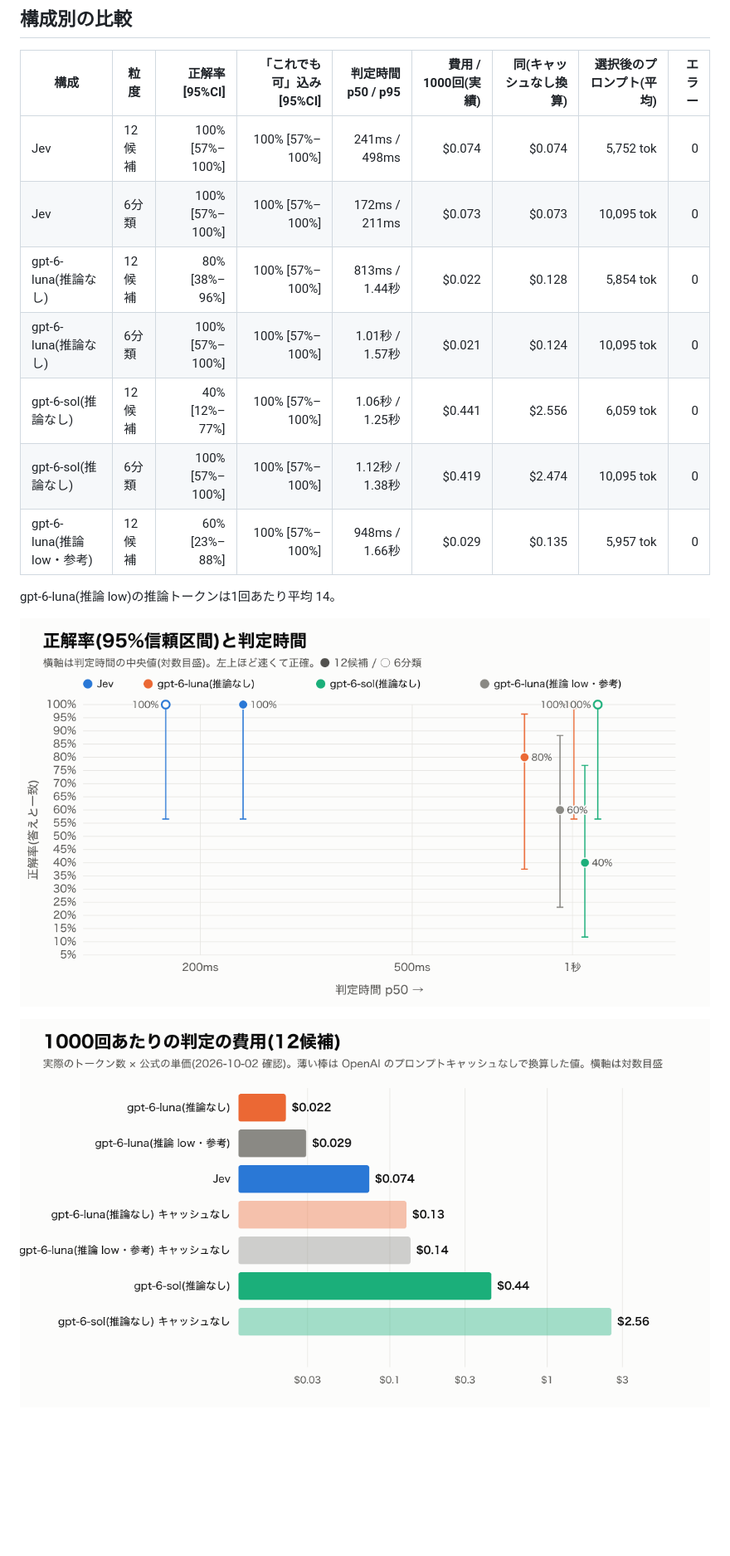
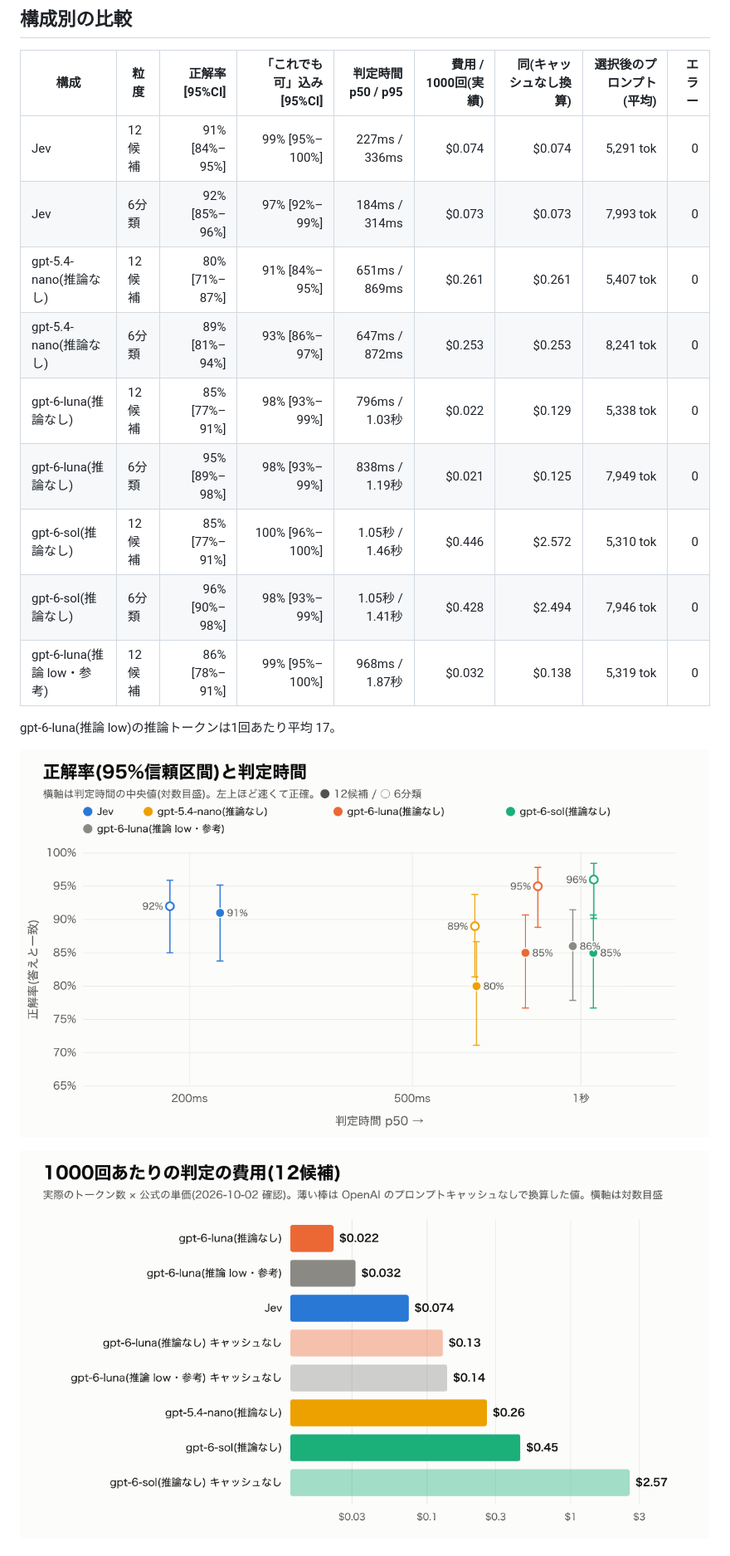
Before and after one commit to milkmaccya2/jev-prompt-selection, a Markdown page: results/v2/summary.md, the part around one of its changes. Shown at 83% size. GitHub-like rendering; pictures changed too: results/v2/chart-accuracy-latency.png, results/v2/chart-cost.png; blank space fills up the shorter version.

Commit message:
v2: full run (100 cases x 9 configs), summary, findings, charts
Co-Authored-By: Claude Opus 5.5 <noreply@anthropic.com>

```diff
--- a/results/v2/summary.md
+++ b/results/v2/summary.md
@@ -13,15 +37,17 @@ _(未記入)_
 
 | 構成 | 粒度 | 正解率 [95%CI] | 「これでも可」込み [95%CI] | 判定時間 p50 / p95 | 費用 / 1000回(実績) | 同(キャッシュなし換算) | 選択後のプロンプト(平均) | エラー |
 |---|---|---:|---:|---:|---:|---:|---:|---:|
-| Jev | 12候補 | 100% [57%–100%] | 100% [57%–100%] | 241ms / 498ms | $0.074 | $0.074 | 5,752 tok | 0 |
-| Jev | 6分類 | 100% [57%–100%] | 100% [57%–100%] | 172ms / 211ms | $0.073 | $0.073 | 10,095 tok | 0 |
-| gpt-6-luna(推論なし) | 12候補 | 80% [38%–96%] | 100% [57%–100%] | 813ms / 1.44秒 | $0.022 | $0.128 | 5,854 tok | 0 |
-| gpt-6-luna(推論なし) | 6分類 | 100% [57%–100%] | 100% [57%–100%] | 1.01秒 / 1.57秒 | $0.021 | $0.124 | 10,095 tok | 0 |
-| gpt-6-sol(推論なし) | 12候補 | 40% [12%–77%] | 100% [57%–100%] | 1.06秒 / 1.25秒 | $0.441 | $2.556 | 6,059 tok | 0 |
-| gpt-6-sol(推論なし) | 6分類 | 100% [57%–100%] | 100% [57%–100%] | 1.12秒 / 1.38秒 | $0.419 | $2.474 | 10,095 tok | 0 |
-| gpt-6-luna(推論 low・参考) | 12候補 | 60% [23%–88%] | 100% [57%–100%] | 948ms / 1.66秒 | $0.029 | $0.135 | 5,957 tok | 0 |
+| Jev | 12候補 | 91% [84%–95%] | 99% [95%–100%] | 227ms / 336ms | $0.074 | $0.074 | 5,291 tok | 0 |
+| Jev | 6分類 | 92% [85%–96%] | 97% [92%–99%] | 184ms / 314ms | $0.073 | $0.073 | 7,993 tok | 0 |
+| gpt-5.4-nano(推論なし) | 12候補 | 80% [71%–87%] | 91% [84%–95%] | 651ms / 869ms | $0.261 | $0.261 | 5,407 tok | 0 |
+| gpt-5.4-nano(推論なし) | 6分類 | 89% [81%–94%] | 93% [86%–97%] | 647ms / 872ms | $0.253 | $0.253 | 8,241 tok | 0 |
+| gpt-6-luna(推論なし) | 12候補 | 85% [77%–91%] | 98% [93%–99%] | 796ms / 1.03秒 | $0.022 | $0.129 | 5,338 tok | 0 |
+| gpt-6-luna(推論なし) | 6分類 | 95% [89%–98%] | 98% [93%–99%] | 838ms / 1.19秒 | $0.021 | $0.125 | 7,949 tok | 0 |
+| gpt-6-sol(推論なし) | 12候補 | 85% [77%–91%] | 100% [96%–100%] | 1.05秒 / 1.46秒 | $0.446 | $2.572 | 5,310 tok | 0 |
+| gpt-6-sol(推論なし) | 6分類 | 96% [90%–98%] | 98% [93%–99%] | 1.05秒 / 1.41秒 | $0.428 | $2.494 | 7,946 tok | 0 |
+| gpt-6-luna(推論 low・参考) | 12候補 | 86% [78%–91%] | 99% [95%–100%] | 968ms / 1.87秒 | $0.032 | $0.138 | 5,319 tok | 0 |
 
-gpt-6-luna(推論 low)の推論トークンは1回あたり平均 14。
+gpt-6-luna(推論 low)の推論トークンは1回あたり平均 17。
 
 ![正解率と判定時間](chart-accuracy-latency.png)
 
```
Also changed, not shown: other parts of results/v2/summary.md (+70 -40 lines), results/v2/findings.md (added, +25 -0 lines), results/v2/chart-calibration.png, 3 other files.
